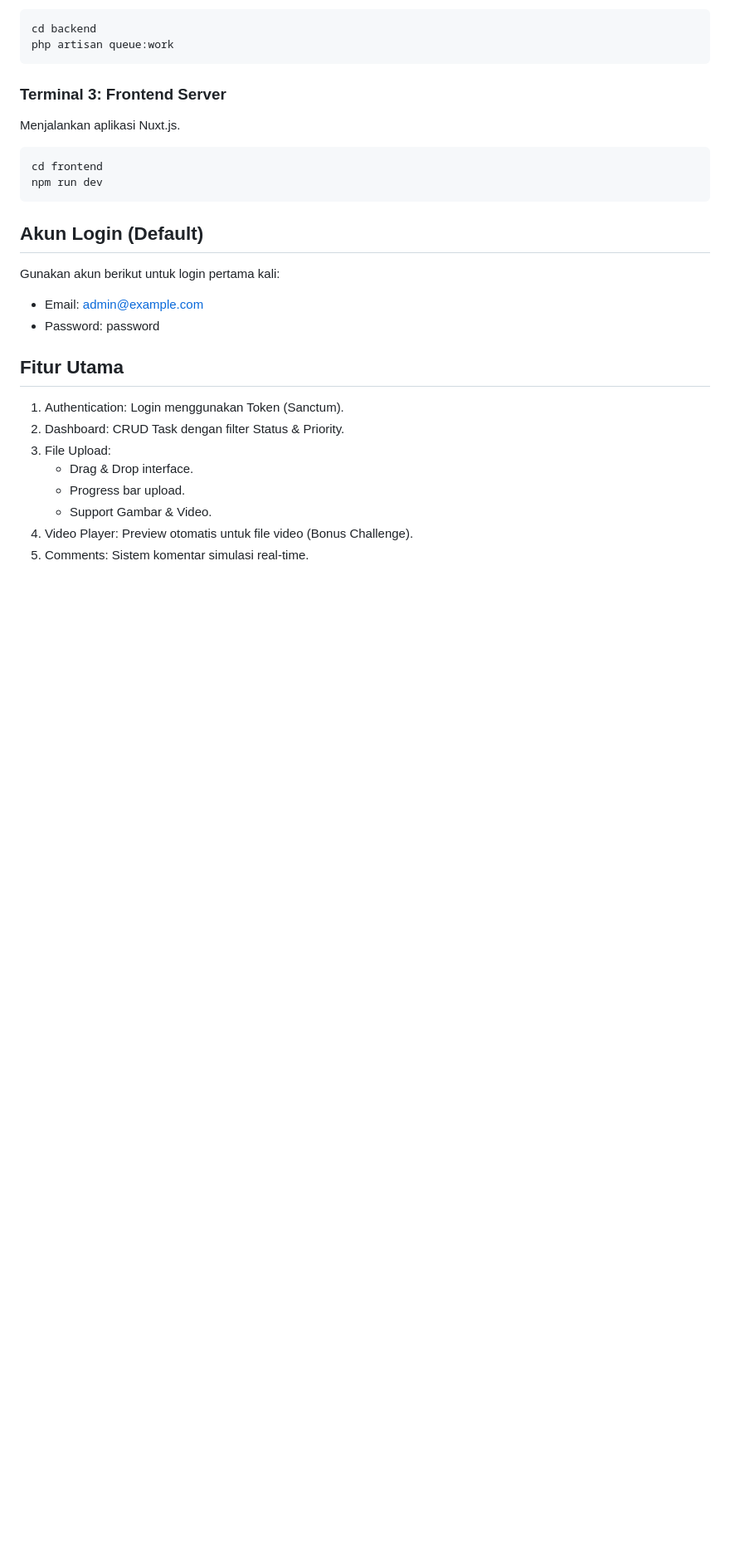
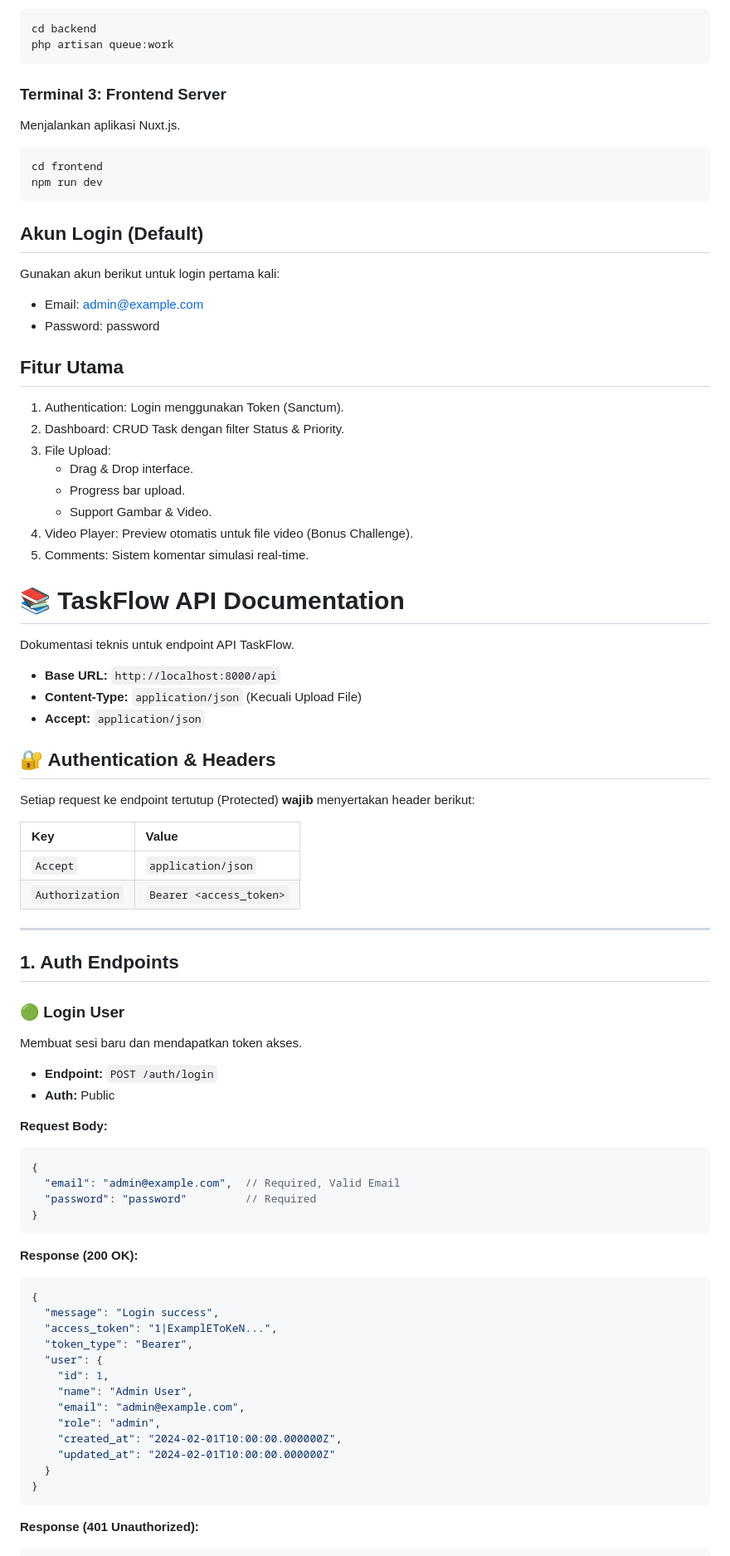
Before and after one commit to azvadennys/fullstack-assessment, a Markdown page: README.md, the part around one of its changes. Shown at 83% size. GitHub-like rendering; blank space fills up the shorter version.

````diff
--- a/README.md
+++ b/README.md
@@ -146,3 +146,57 @@ Gunakan akun berikut untuk login pertama kali:
    - Support Gambar & Video.
 4. Video Player: Preview otomatis untuk file video (Bonus Challenge).
 5. Comments: Sistem komentar simulasi real-time.
+
+
+# 📚 TaskFlow API Documentation
+
+Dokumentasi teknis untuk endpoint API TaskFlow.
+
+- **Base URL:** `http://localhost:8000/api`
+- **Content-Type:** `application/json` (Kecuali Upload File)
+- **Accept:** `application/json`
+
+## 🔐 Authentication & Headers
+
+Setiap request ke endpoint tertutup (Protected) **wajib** menyertakan header berikut:
+
+| Key | Value |
+| :--- | :--- |
+| `Accept` | `application/json` |
+| `Authorization` | `Bearer <access_token>` |
+
+---
+
+## 1. Auth Endpoints
+
+### 🟢 Login User
+Membuat sesi baru dan mendapatkan token akses.
+
+- **Endpoint:** `POST /auth/login`
+- **Auth:** Public
+
+**Request Body:**
+```json
+{
+  "email": "admin@example.com",  // Required, Valid Email
+  "password": "password"         // Required
+}
+```
+**Response (200 OK):**
+```json
+{
+  "message": "Login success",
+  "access_token": "1|ExamplEToKeN...",
+  "token_type": "Bearer",
+  "user": {
+    "id": 1,
+    "name": "Admin User",
+    "email": "admin@example.com",
+    "role": "admin",
+    "created_at": "2024-02-01T10:00:00.000000Z",
+    "updated_at": "2024-02-01T10:00:00.000000Z"
+  }
+}
+```
+**Response (401 Unauthorized):**
+
````
Also changed, not shown: other parts of README.md (+159 -0 lines).
